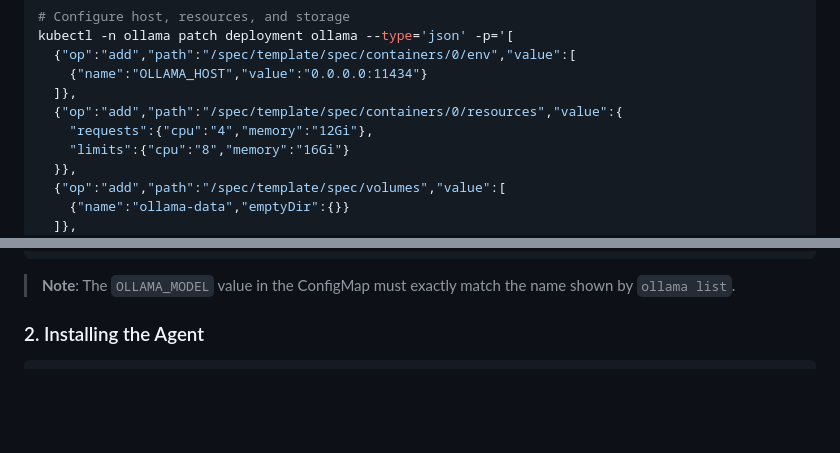
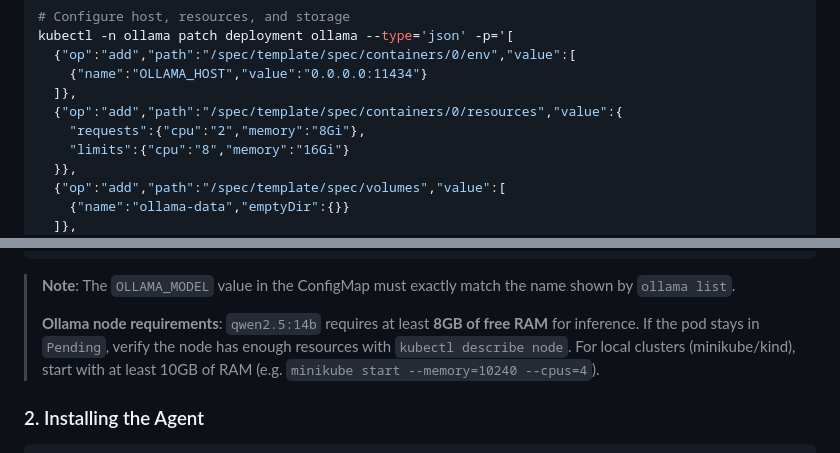
Before and after one commit to Sindi98/k8s-ai-remediator, a Markdown page: README.en.md, 2 parts joined by grey strips. GitHub-like rendering; blank space fills up the shorter version.

````diff
--- a/README.en.md
+++ b/README.en.md
@@ -173,7 +173,7 @@ kubectl -n ollama patch deployment ollama --type='json' -p='[
     {"name":"OLLAMA_HOST","value":"0.0.0.0:11434"}
   ]},
   {"op":"add","path":"/spec/template/spec/containers/0/resources","value":{
-    "requests":{"cpu":"4","memory":"12Gi"},
+    "requests":{"cpu":"2","memory":"8Gi"},
     "limits":{"cpu":"8","memory":"16Gi"}
   }},
   {"op":"add","path":"/spec/template/spec/volumes","value":[
@@ -198,6 +198,8 @@ kubectl -n ollama exec -it deploy/ollama -- ollama list
 ```
 
 > **Note**: The `OLLAMA_MODEL` value in the ConfigMap must exactly match the name shown by `ollama list`.
+>
+> **Ollama node requirements**: `qwen2.5:14b` requires at least **8GB of free RAM** for inference. If the pod stays in `Pending`, verify the node has enough resources with `kubectl describe node`. For local clusters (minikube/kind), start with at least 10GB of RAM (e.g. `minikube start --memory=10240 --cpus=4`).
 
 ### 2. Installing the Agent
 
````
Also changed, not shown: README.md (+3 -1 lines).
